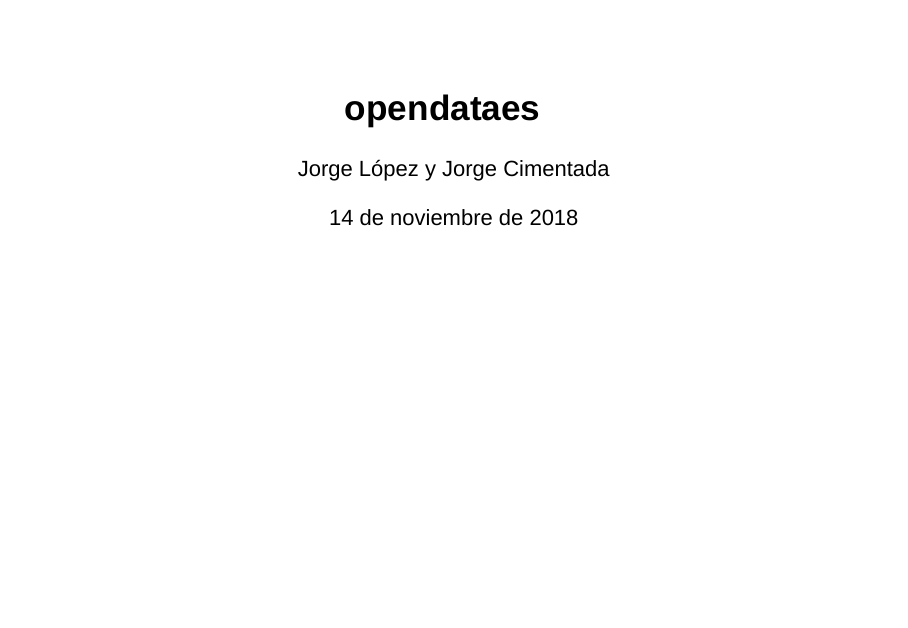
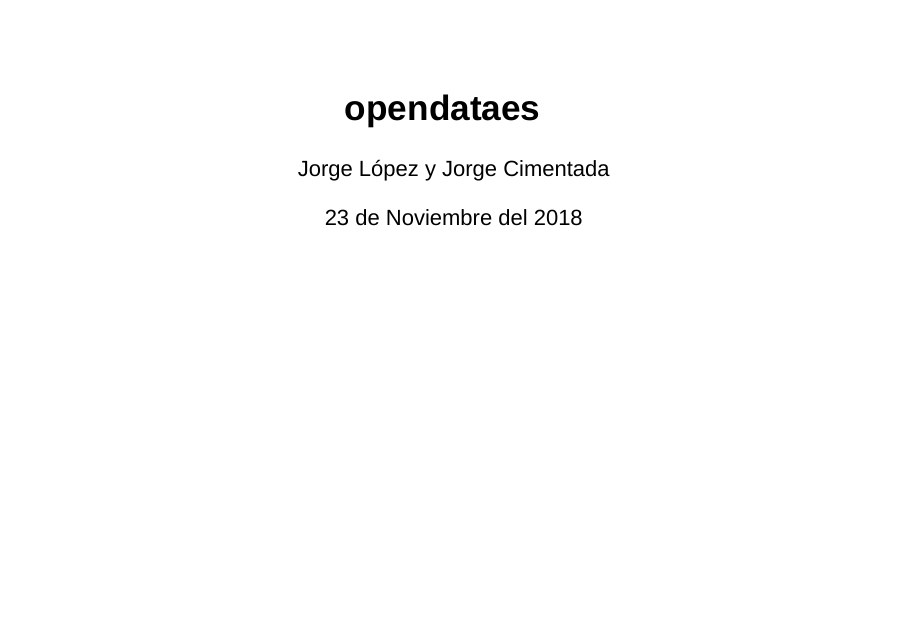
Before and after one commit to jlopezper/presentacion_opendataes, an R Markdown document (presentacion.Rmd): page 1 of 20. Rendered offline with R 4.5, knitr and Pandoc, with nearby package versions; drawn as Slidy slides in place of the format the file asks for; some code elsewhere in the file could not run offline.

Commit message:
Corrects something in presentation

```diff
--- a/presentacion.Rmd
+++ b/presentacion.Rmd
@@ -1,7 +1,7 @@
 ---
 title: "opendataes"
 author: "Jorge López y Jorge Cimentada"
-date: "14 de noviembre de 2018"
+date: "23 de Noviembre del 2018"
 output:
   ioslides_presentation:
     widescreen: yes
```
Also changed, not shown: presentacion.html.
